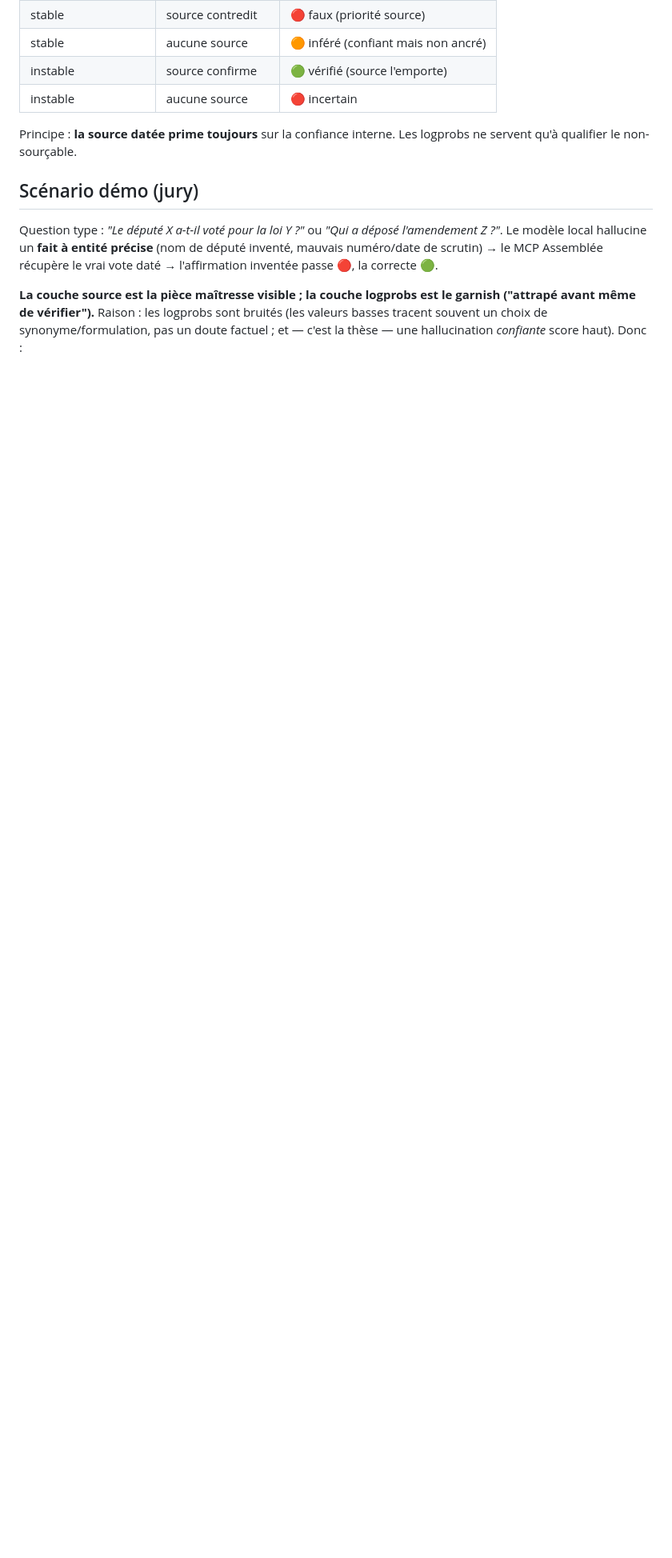
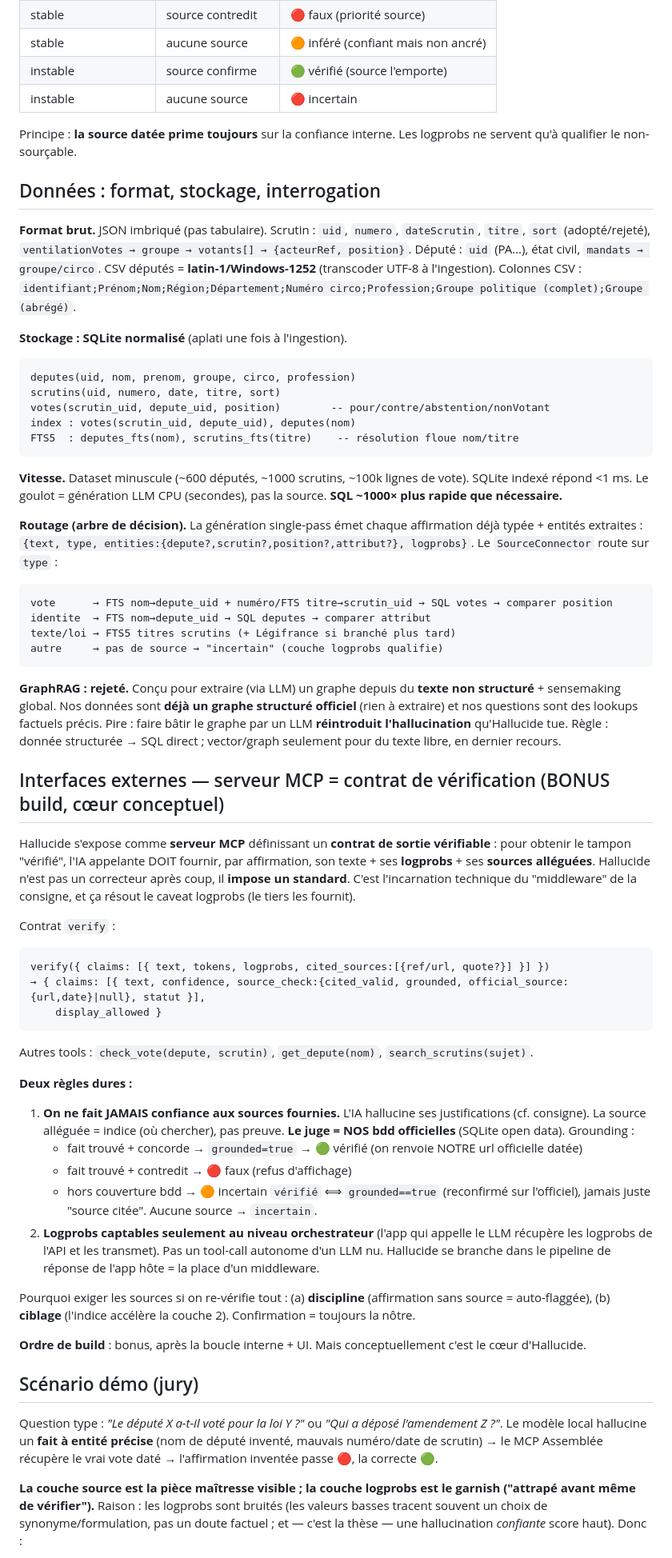
Before and after one commit to Nyrok/hallucide, a Markdown page: docs/2026-06-22-hallucide-design.md, the part around one of its changes. Shown at 80% size. Drawn GitHub-style; blank space fills up the shorter version.

Commit message:
docs: data architecture (SQLite/routing/no-GraphRAG) + MCP verification contract

````diff
--- a/docs/2026-06-22-hallucide-design.md
+++ b/docs/2026-06-22-hallucide-design.md
@@ -82,6 +84,54 @@ Affichage annoté (jamais de réponse brute non vérifiée)
 
 Principe : **la source datée prime toujours** sur la confiance interne. Les logprobs ne servent qu'à qualifier le non-sourçable.
 
+## Données : format, stockage, interrogation
+
+**Format brut.** JSON imbriqué (pas tabulaire). Scrutin : `uid`, `numero`, `dateScrutin`, `titre`, `sort` (adopté/rejeté), `ventilationVotes → groupe → votants[] → {acteurRef, position}`. Député : `uid` (PA…), état civil, `mandats → groupe/circo`. CSV députés = **latin-1/Windows-1252** (transcoder UTF-8 à l'ingestion). Colonnes CSV : `identifiant;Prénom;Nom;Région;Département;Numéro circo;Profession;Groupe politique (complet);Groupe (abrégé)`.
+
+**Stockage : SQLite normalisé** (aplati une fois à l'ingestion).
+```
+deputes(uid, nom, prenom, groupe, circo, profession)
+scrutins(uid, numero, date, titre, sort)
+votes(scrutin_uid, depute_uid, position)        -- pour/contre/abstention/nonVotant
+index : votes(scrutin_uid, depute_uid), deputes(nom)
+FTS5  : deputes_fts(nom), scrutins_fts(titre)    -- résolution floue nom/titre
+```
+
+**Vitesse.** Dataset minuscule (~600 députés, ~1000 scrutins, ~100k lignes de vote). SQLite indexé répond <1 ms. Le goulot = génération LLM CPU (secondes), pas la source. **SQL ~1000× plus rapide que nécessaire.**
+
+**Routage (arbre de décision).** La génération single-pass émet chaque affirmation déjà typée + entités extraites : `{text, type, entities:{depute?,scrutin?,position?,attribut?}, logprobs}`. Le `SourceConnector` route sur `type` :
+```
+vote      → FTS nom→depute_uid + numéro/FTS titre→scrutin_uid → SQL votes → comparer position
+identite  → FTS nom→depute_uid → SQL deputes → comparer attribut
+texte/loi → FTS5 titres scrutins (+ Légifrance si branché plus tard)
+autre     → pas de source → "incertain" (couche logprobs qualifie)
+```
+
+**GraphRAG : rejeté.** Conçu pour extraire (via LLM) un graphe depuis du **texte non structuré** + sensemaking global. Nos données sont **déjà un graphe structuré officiel** (rien à extraire) et nos questions sont des lookups factuels précis. Pire : faire bâtir le graphe par un LLM **réintroduit l'hallucination** qu'Hallucide tue. Règle : donnée structurée → SQL direct ; vector/graph seulement pour du texte libre, en dernier recours.
+
+## Interfaces externes — serveur MCP = contrat de vérification (BONUS build, cœur conceptuel)
+Hallucide s'expose comme **serveur MCP** définissant un **contrat de sortie vérifiable** : pour obtenir le tampon "vérifié", l'IA appelante DOIT fournir, par affirmation, son texte + ses **logprobs** + ses **sources alléguées**. Hallucide n'est pas un correcteur après coup, il **impose un standard**. C'est l'incarnation technique du "middleware" de la consigne, et ça résout le caveat logprobs (le tiers les fournit).
+
+Contrat `verify` :
+```
+verify({ claims: [{ text, tokens, logprobs, cited_sources:[{ref/url, quote?}] }] })
+→ { claims: [{ text, confidence, source_check:{cited_valid, grounded, official_source:{url,date}|null}, statut }],
+    display_allowed }
+```
+Autres tools : `check_vote(depute, scrutin)`, `get_depute(nom)`, `search_scrutins(sujet)`.
+
+**Deux règles dures :**
+1. **On ne fait JAMAIS confiance aux sources fournies.** L'IA hallucine ses justifications (cf. consigne). La source alléguée = indice (où chercher), pas preuve. **Le juge = NOS bdd officielles** (SQLite open data). Grounding :
+   - fait trouvé + concorde → `grounded=true` → 🟢 vérifié (on renvoie NOTRE url officielle datée)
+   - fait trouvé + contredit → 🔴 faux (refus d'affichage)
+   - hors couverture bdd → 🟠 incertain
+   `vérifié` ⟺ `grounded==true` (reconfirmé sur l'officiel), jamais juste "source citée". Aucune source → `incertain`.
+2. **Logprobs captables seulement au niveau orchestrateur** (l'app qui appelle le LLM récupère les logprobs de l'API et les transmet). Pas un tool-call autonome d'un LLM nu. Hallucide se branche dans le pipeline de réponse de l'app hôte = la place d'un middleware.
+
+Pourquoi exiger les sources si on re-vérifie tout : (a) **discipline** (affirmation sans source = auto-flaggée), (b) **ciblage** (l'indice accélère la couche 2). Confirmation = toujours la nôtre.
+
+**Ordre de build** : bonus, après la boucle interne + UI. Mais conceptuellement c'est le cœur d'Hallucide.
+
 ## Scénario démo (jury)
 Question type : *"Le député X a-t-il voté pour la loi Y ?"* ou *"Qui a déposé l'amendement Z ?"*.
 Le modèle local hallucine un **fait à entité précise** (nom de député inventé, mauvais numéro/date de scrutin) → le MCP Assemblée récupère le vrai vote daté → l'affirmation inventée passe 🔴, la correcte 🟢.
````
Also changed, not shown: other parts of docs/2026-06-22-hallucide-design.md (+6 -4 lines).
